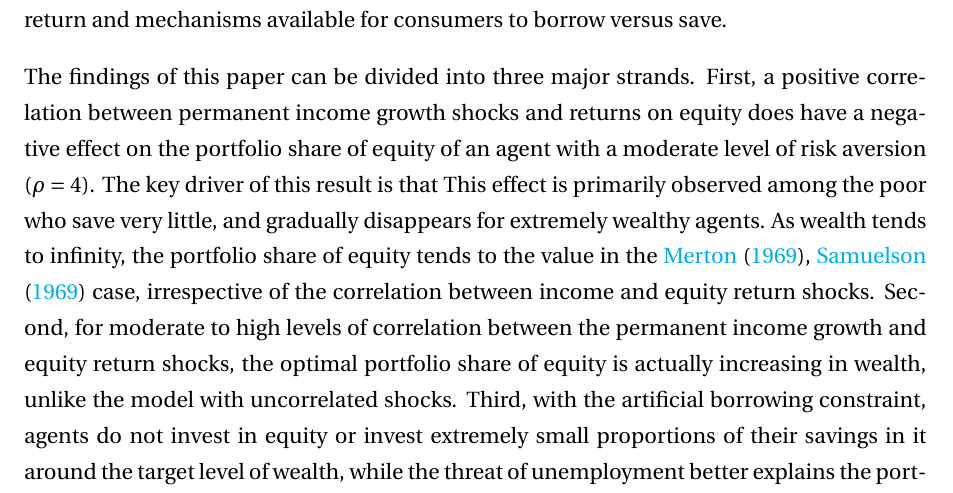
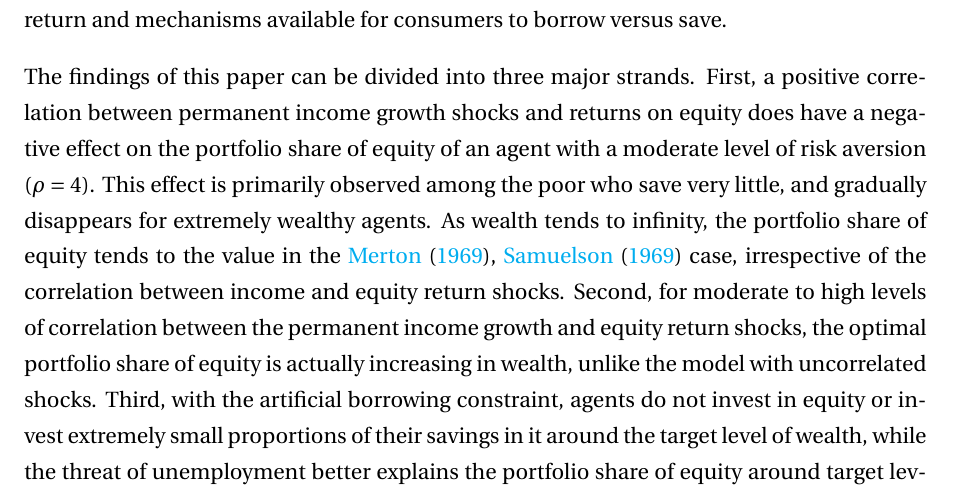
Before and after one commit to sidd3888/precautionary-saving-portfolio-choice, a LaTeX document (TeX/correlated_shocks_equity_premium.tex, which reads TeX/Draft 1/Sections/intro.tex): part of page 4 of 31, cut so that both start at the same text. Compiled offline with pdfLaTeX.

Commit message:
typo fix

```diff
--- a/TeX/Draft 1/Sections/intro.tex
+++ b/TeX/Draft 1/Sections/intro.tex
@@ -14,7 +14,7 @@ There have been papers that have studied correlations between labor income growt
 
 The imposition of the artificial borrowing constraint serves multiple purposes. First, in a model trying to understand the long-term equity holdings of consumers, it abstracts away from short-selling behavior. Then, it avoids any discontinuities in the problem at the point where savings are zero. Most lucratively, however, the consumer who faces artificial borrowing constraints tends to save very little at their target wealth and therefore invests none of their savings in equity, lending support to the well-studied argument that borrowing constraints among the young, for instance, can cause reduced or non-participation in the stock market \citep{Constantinides2002, Haliassos2002, Kogan2007, Jang2015, Harenberg2018}. I also artificially restrict the portfolio share of equity to between 0 and 1, which implies that consumers cannot hold debt-financed equity positions. \citet{Davis2006} argue that borrowing costs can be a major deterrent against investing in equity using loans, and it is beyond the scope of this paper to examine the differences in rates of return and mechanisms available for consumers to borrow versus save.
 
-The findings of this paper can be divided into three major strands. First, a positive correlation between permanent income growth shocks and returns on equity does have a negative effect on the portfolio share of equity of an agent with a moderate level of risk aversion ($\rho = 4$). The key driver of this result is that  This effect is primarily observed among the poor who save very little, and gradually disappears for extremely wealthy agents. As wealth tends to infinity, the portfolio share of equity tends to the value in the \citet{Merton1969,Samuelson1969} case, irrespective of the correlation between income and equity return shocks. Second, for moderate to high levels of correlation between the permanent income growth and equity return shocks, the optimal portfolio share of equity is actually increasing in wealth, unlike the model with uncorrelated shocks. Third, with the artificial borrowing constraint, agents do not invest in equity or invest extremely small proportions of their savings in it around the target level of wealth, while the threat of unemployment better explains the portfolio share of equity around target levels of wealth conditional on participation in the stock market. Though the model generates insightful predictions for an equity premium set at 3 percent with the standard deviation of the logged shock to the return set at 15 percent, calibrating the model to parameters implied by data on U.S. equity returns as reported in \citet{Mehra2006} necessitates an elevated risk aversion parameter of around 7 to generate modest portfolio shares of equity around target wealth.
+The findings of this paper can be divided into three major strands. First, a positive correlation between permanent income growth shocks and returns on equity does have a negative effect on the portfolio share of equity of an agent with a moderate level of risk aversion ($\rho = 4$). This effect is primarily observed among the poor who save very little, and gradually disappears for extremely wealthy agents. As wealth tends to infinity, the portfolio share of equity tends to the value in the \citet{Merton1969,Samuelson1969} case, irrespective of the correlation between income and equity return shocks. Second, for moderate to high levels of correlation between the permanent income growth and equity return shocks, the optimal portfolio share of equity is actually increasing in wealth, unlike the model with uncorrelated shocks. Third, with the artificial borrowing constraint, agents do not invest in equity or invest extremely small proportions of their savings in it around the target level of wealth, while the threat of unemployment better explains the portfolio share of equity around target levels of wealth conditional on participation in the stock market. Though the model generates insightful predictions for an equity premium set at 3 percent with the standard deviation of the logged shock to the return set at 15 percent, calibrating the model to parameters implied by data on U.S. equity returns as reported in \citet{Mehra2006} necessitates an elevated risk aversion parameter of around 7 to generate modest portfolio shares of equity around target wealth.
 
 The covariance of permanent income growth and returns on equity is, of course, one among multiple theories posited to resolve the equity premium puzzle. A section of the literature argues that habit-formation makes consumers more averse to the volatility in consumption across time-periods induced by the risk on equity return \citep{Constantinides1990, Abel1990, Detemple1991, Campbell1999, Otrok2002}. Another strand of the literature focuses on the low participation rates in the stock market despite the large equity premium and uses market frictions like fixed participation costs to explain increasing participation with age and wealth \citep{Cocco2005, Gomes2005, Alan2006, Khorunzhina2013, Fagereng2017}. Modest portfolio shares of equity are also explained by heterogeneous and pessimistic beliefs about the returns on stocks. The evidence suggests that beliefs about the volatility of returns on equity are exaggerated, and portfolio decisions are correlated with the reported beliefs about the stock market \citep{Dominitz2007, Hurd2011, Amromin2014, Ameriks2020, Mateo2024}. Yet another explanation revolves around departures from expected utility preferences \citep{Haliassos1995,Haliassos2001, Routledge2010, Schreindorfer2020}.\footnote{See \citet{Barucci2003} for a detailed exploration of the assumptions imposed under the standard rational paradigm and the puzzles that stem from relaxing them.} Section \ref{reconciliation} discusses how some of these explanations may tie in with the model in this paper to favorably revise the predictions of the model without requiring a large coefficient of relative risk aversion.
 
```
Also changed, not shown: TeX/correlated_shocks_equity_premium.pdf.
